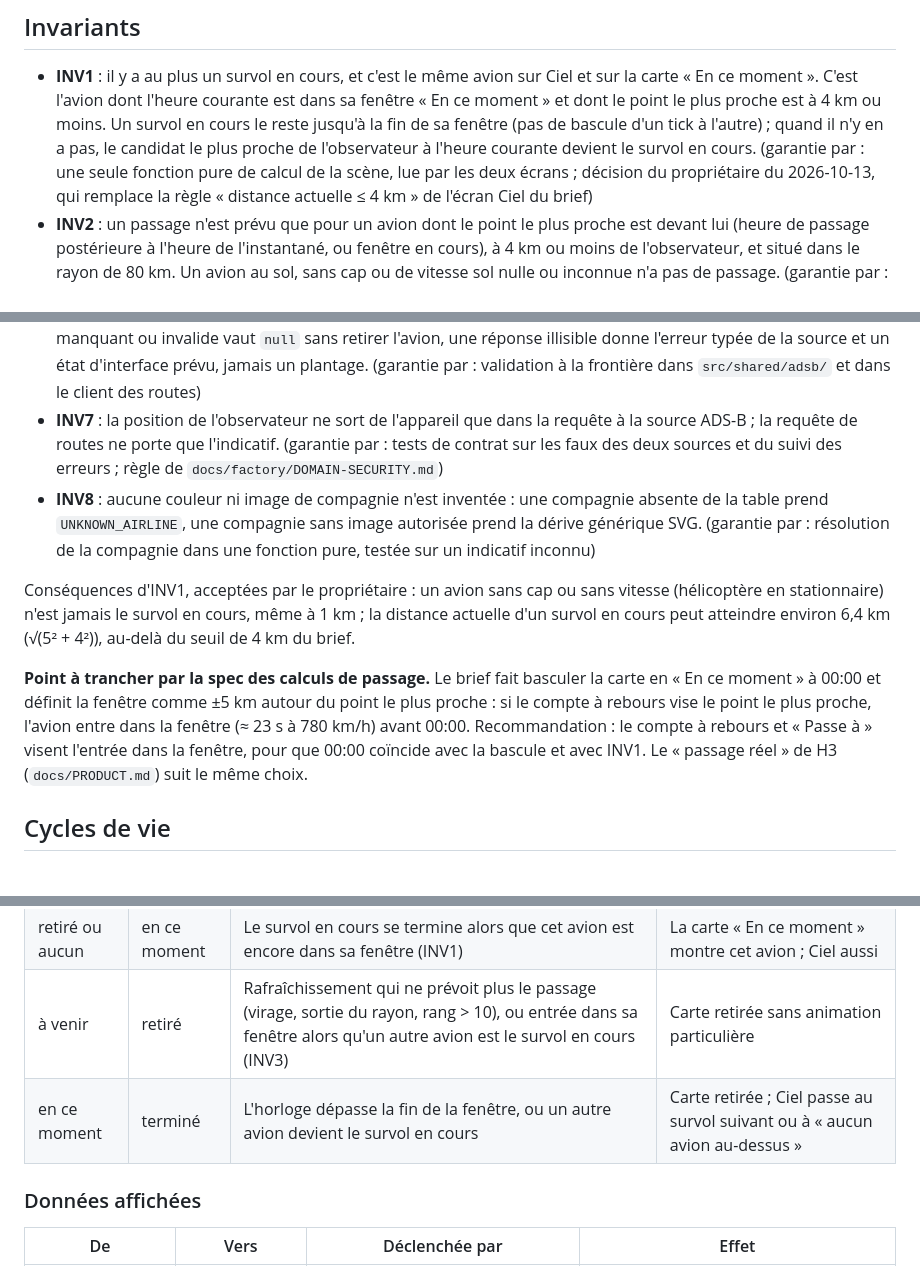
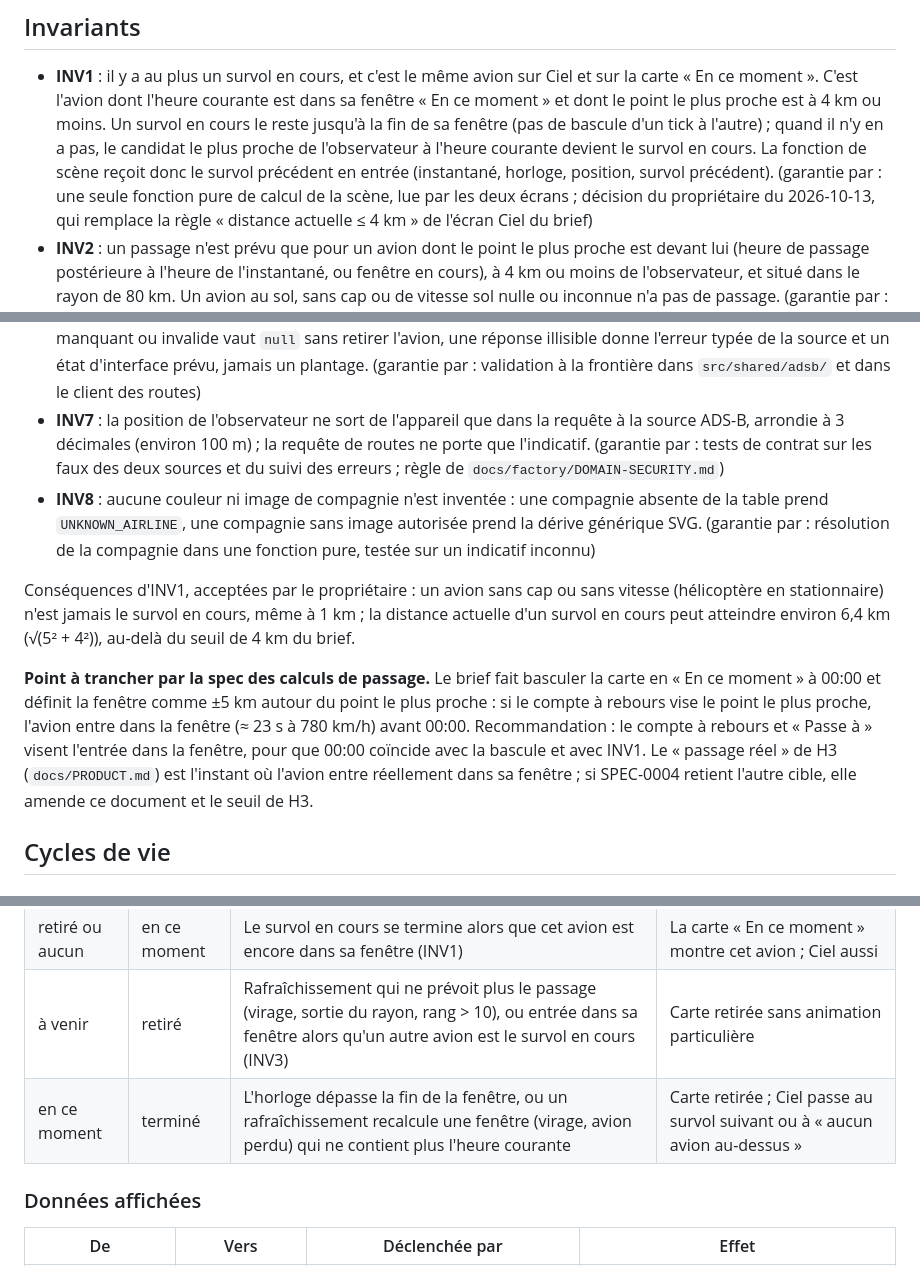
Before and after one commit to s4mf3nn/skyline, a Markdown page: docs/DOMAIN.md, 3 parts joined by grey strips. GitHub-like rendering.

Commit message:
docs(cadrage): troisième passe de corrections de la revue
Co-Authored-By: Claude Sonnet 5.5 <noreply@anthropic.com>

```diff
--- a/docs/DOMAIN.md
+++ b/docs/DOMAIN.md
@@ -38,7 +38,8 @@ Les invariants sont garantis par la validation à la frontière et par des fonct
 - **INV1** : il y a au plus un survol en cours, et c'est le même avion sur Ciel et sur la carte « En ce moment ». C'est
   l'avion dont l'heure courante est dans sa fenêtre « En ce moment » et dont le point le plus proche est à 4 km ou
   moins. Un survol en cours le reste jusqu'à la fin de sa fenêtre (pas de bascule d'un tick à l'autre) ; quand il
-  n'y en a pas, le candidat le plus proche de l'observateur à l'heure courante devient le survol en cours. (garantie par : une seule fonction
+  n'y en a pas, le candidat le plus proche de l'observateur à l'heure courante devient le survol en cours. La fonction
+  de scène reçoit donc le survol précédent en entrée (instantané, horloge, position, survol précédent). (garantie par : une seule fonction
   pure de calcul de la scène, lue par les deux écrans ; décision du propriétaire du 2026-10-13, qui remplace la règle
   « distance actuelle ≤ 4 km » de l'écran Ciel du brief)
 - **INV2** : un passage n'est prévu que pour un avion dont le point le plus proche est devant lui (heure de passage
@@ -58,7 +59,8 @@ Les invariants sont garantis par la validation à la frontière et par des fonct
   manquant ou invalide vaut `null` sans retirer l'avion, une réponse illisible donne l'erreur typée de la source et un
   état d'interface prévu, jamais un plantage. (garantie par : validation à la frontière dans `src/shared/adsb/` et dans
   le client des routes)
-- **INV7** : la position de l'observateur ne sort de l'appareil que dans la requête à la source ADS-B ; la requête de
+- **INV7** : la position de l'observateur ne sort de l'appareil que dans la requête à la source ADS-B, arrondie à
+  3 décimales (environ 100 m) ; la requête de
   routes ne porte que l'indicatif. (garantie par : tests de contrat sur les faux des deux sources et du suivi des
   erreurs ; règle de `docs/factory/DOMAIN-SECURITY.md`)
 - **INV8** : aucune couleur ni image de compagnie n'est inventée : une compagnie absente de la table prend
@@ -73,7 +75,8 @@ n'est jamais le survol en cours, même à 1 km ; la distance actuelle d'un survo
 et définit la fenêtre comme ±5 km autour du point le plus proche : si le compte à rebours vise le point le plus proche,
 l'avion entre dans la fenêtre (≈ 23 s à 780 km/h) avant 00:00. Recommandation : le compte à rebours et « Passe à »
 visent l'entrée dans la fenêtre, pour que 00:00 coïncide avec la bascule et avec INV1. Le « passage réel » de H3
-(`docs/PRODUCT.md`) suit le même choix.
+(`docs/PRODUCT.md`) est l'instant où l'avion entre réellement dans sa fenêtre ; si SPEC-0004 retient l'autre cible,
+elle amende ce document et le seuil de H3.
 
 ## Cycles de vie
 ### Passage (carte du carrousel)
@@ -84,7 +87,7 @@ visent l'entrée dans la fenêtre, pour que 00:00 coïncide avec la bascule et a
 | à venir | en ce moment | Le compte à rebours atteint 00:00 (cible fixée par SPEC-0004) et l'avion devient le survol en cours (INV1) | La carte passe en tête, en version « En ce moment » ; Ciel montre cet avion |
 | retiré ou aucun | en ce moment | Le survol en cours se termine alors que cet avion est encore dans sa fenêtre (INV1) | La carte « En ce moment » montre cet avion ; Ciel aussi |
 | à venir | retiré | Rafraîchissement qui ne prévoit plus le passage (virage, sortie du rayon, rang > 10), ou entrée dans sa fenêtre alors qu'un autre avion est le survol en cours (INV3) | Carte retirée sans animation particulière |
-| en ce moment | terminé | L'horloge dépasse la fin de la fenêtre, ou un autre avion devient le survol en cours | Carte retirée ; Ciel passe au survol suivant ou à « aucun avion au-dessus » |
+| en ce moment | terminé | L'horloge dépasse la fin de la fenêtre, ou un rafraîchissement recalcule une fenêtre (virage, avion perdu) qui ne contient plus l'heure courante | Carte retirée ; Ciel passe au survol suivant ou à « aucun avion au-dessus » |
 
 ### Données affichées
 | De | Vers | Déclenchée par | Effet |
```
Also changed, not shown: specs/ROADMAP.md (+1 -1 lines).
